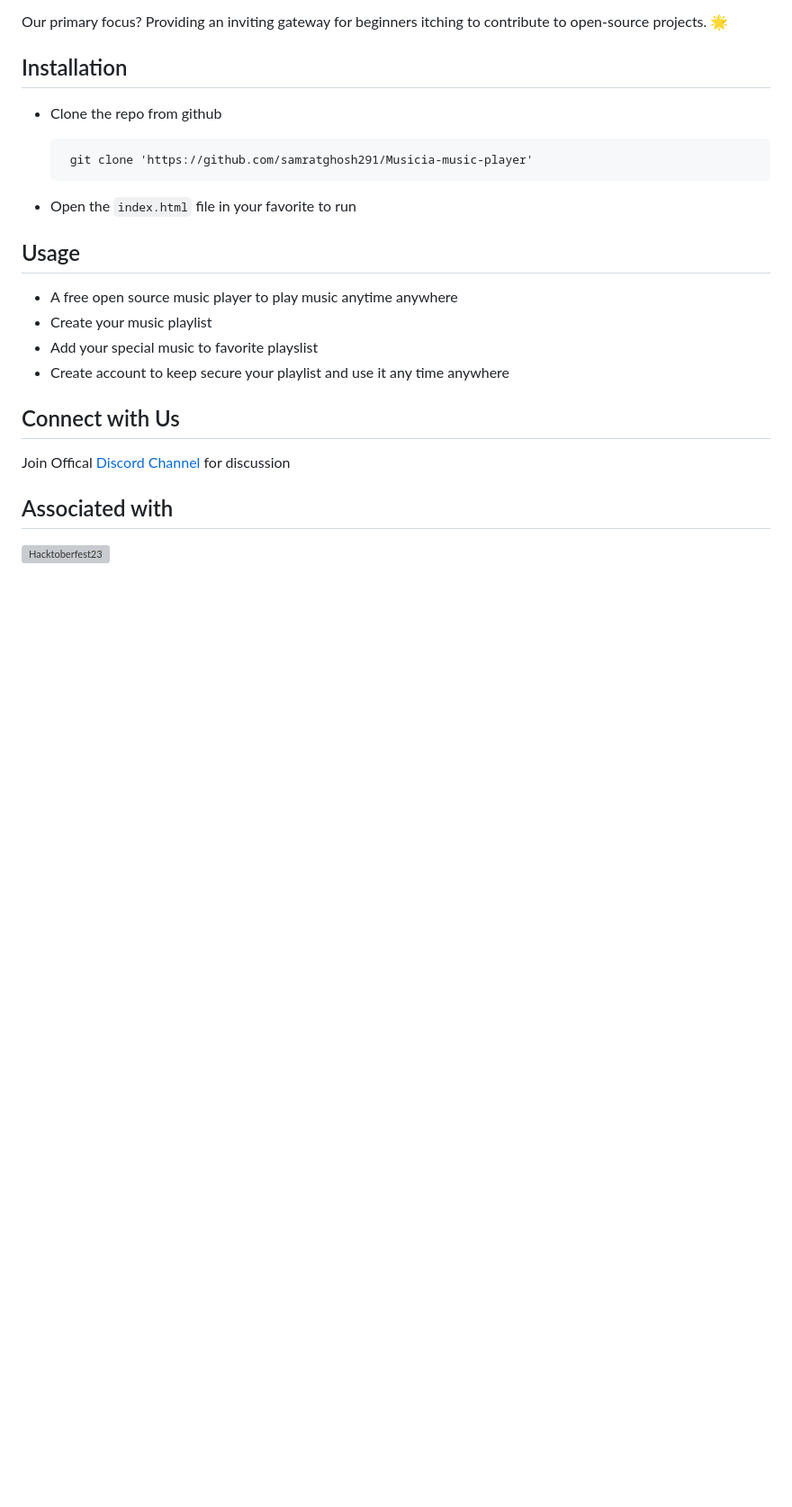
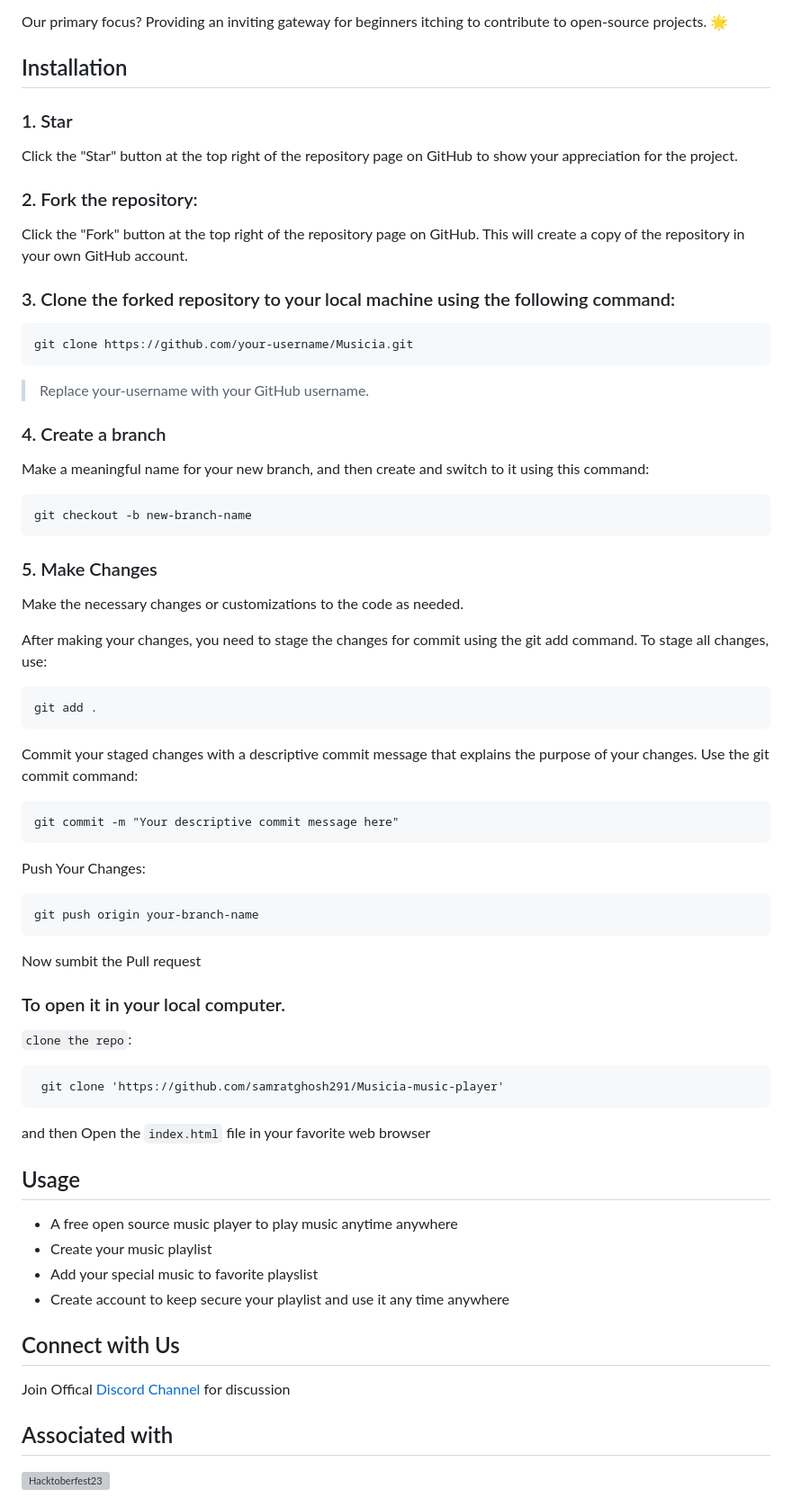
Before and after one commit to samratghosh291/Musicia, a Markdown page: README.md, the part around the change printed below. Shown: that part at 90% size. GitHub-like rendering; blank space fills up the shorter version; grey boxes are pictures that could not be loaded.

Commit message:
Docs: Update the installment process in README.md

````diff
--- a/README.md
+++ b/README.md
@@ -35,11 +35,48 @@ Our primary focus? Providing an inviting gateway for beginners itching to contri
 
 ## Installation
 
-- Clone the repo from github
+### 1. Star
+Click the "Star" button at the top right of the repository page on GitHub to show your appreciation for the project.
 
-       git clone 'https://github.com/samratghosh291/Musicia-music-player'
+### 2. Fork the repository:
+Click the "Fork" button at the top right of the repository page on GitHub. This will create a copy of the repository in your own GitHub account.
 
-- Open the `index.html` file in your favorite to run
+### 3. Clone the forked repository to your local machine using the following command:
+```bash
+git clone https://github.com/your-username/Musicia.git
+```
+> Replace your-username with your GitHub username.
+
+### 4. Create a branch
+Make a meaningful name for your new branch, and then create and switch to it using this command:
+```
+git checkout -b new-branch-name
+```
+### 5. Make Changes
+Make the necessary changes or customizations to the code as needed.
+
+After making your changes, you need to stage the changes for commit using the git add command. To stage all changes, use:
+```
+git add .
+```
+Commit your staged changes with a descriptive commit message that explains the purpose of your changes. Use the git commit command:
+```
+git commit -m "Your descriptive commit message here"
+```
+
+Push Your Changes:
+```
+git push origin your-branch-name
+```
+
+Now sumbit the Pull request
+
+### To open it in your local computer. <br>
+`clone the repo`:
+```
+ git clone 'https://github.com/samratghosh291/Musicia-music-player'
+```
+and then Open the `index.html` file in your favorite web browser
 
 ## Usage
 
````
Also changed, not shown: other parts of README.md (+1 -7 lines).
